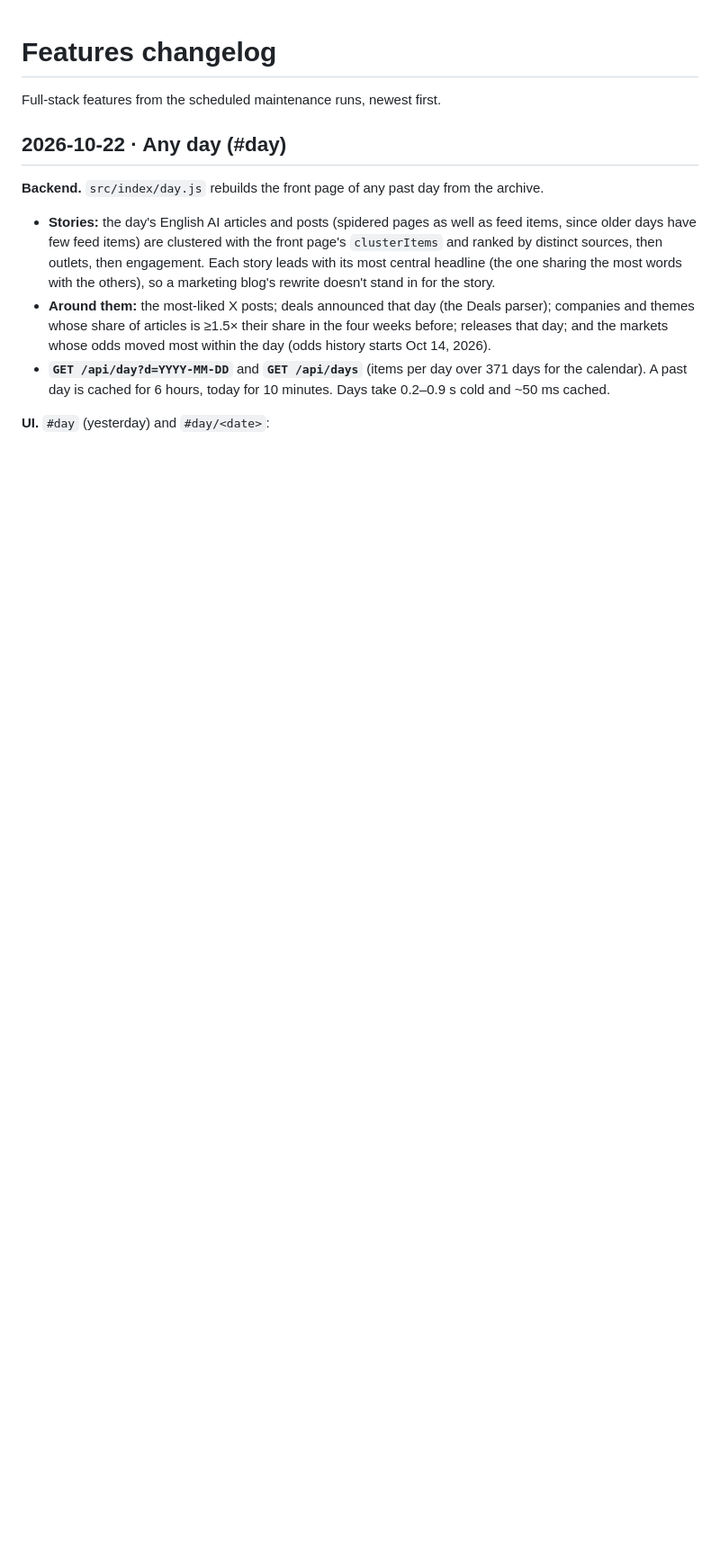
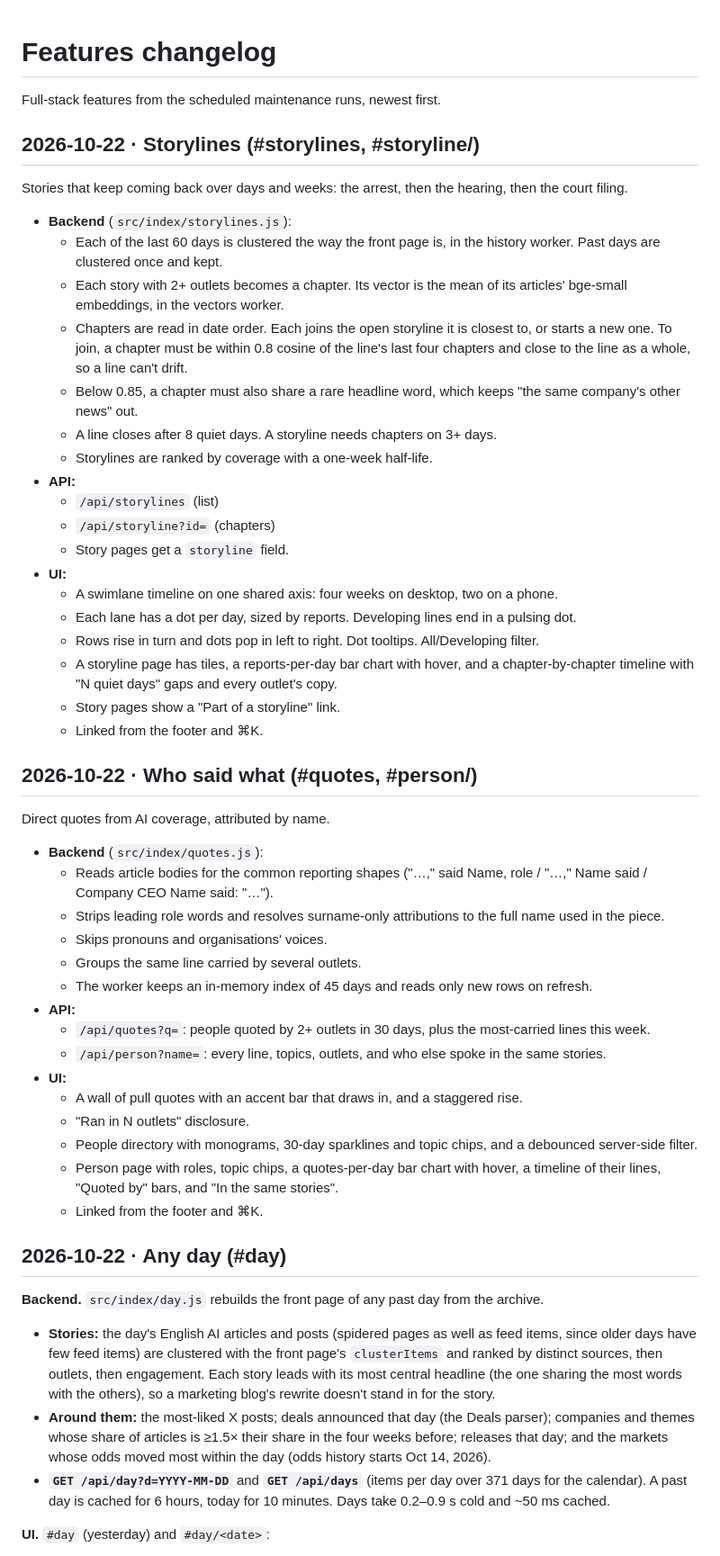
Before and after one commit to denizoral/News, a Markdown page: FEATURES.md, the part around the change. Shown at 90% size. Rendered like a GitHub page; blank space fills up the shorter version.

Commit message:
Log Storylines and Who said what; performance notes
Co-Authored-By: Claude Opus 5.5 <noreply@anthropic.com>

```diff
--- a/FEATURES.md
+++ b/FEATURES.md
@@ -1,6 +1,50 @@
 # Features changelog
 
 Full-stack features from the scheduled maintenance runs, newest first.
+
+## 2026-10-22 · Storylines (#storylines, #storyline/<id>)
+
+Stories that keep coming back over days and weeks: the arrest, then the
+hearing, then the court filing.
+
+- **Backend** (`src/index/storylines.js`):
+  - Each of the last 60 days is clustered the way the front page is, in the history worker. Past days are clustered once and kept.
+  - Each story with 2+ outlets becomes a chapter. Its vector is the mean of its articles' bge-small embeddings, in the vectors worker.
+  - Chapters are read in date order. Each joins the open storyline it is closest to, or starts a new one. To join, a chapter must be within 0.8 cosine of the line's last four chapters and close to the line as a whole, so a line can't drift.
+  - Below 0.85, a chapter must also share a rare headline word, which keeps "the same company's other news" out.
+  - A line closes after 8 quiet days. A storyline needs chapters on 3+ days.
+  - Storylines are ranked by coverage with a one-week half-life.
+- **API:**
+  - `/api/storylines` (list)
+  - `/api/storyline?id=` (chapters)
+  - Story pages get a `storyline` field.
+- **UI:**
+  - A swimlane timeline on one shared axis: four weeks on desktop, two on a phone.
+  - Each lane has a dot per day, sized by reports. Developing lines end in a pulsing dot.
+  - Rows rise in turn and dots pop in left to right. Dot tooltips. All/Developing filter.
+  - A storyline page has tiles, a reports-per-day bar chart with hover, and a chapter-by-chapter timeline with "N quiet days" gaps and every outlet's copy.
+  - Story pages show a "Part of a storyline" link.
+  - Linked from the footer and ⌘K.
+
+## 2026-10-22 · Who said what (#quotes, #person/<key>)
+
+Direct quotes from AI coverage, attributed by name.
+
+- **Backend** (`src/index/quotes.js`):
+  - Reads article bodies for the common reporting shapes ("…," said Name, role / "…," Name said / Company CEO Name said: "…").
+  - Strips leading role words and resolves surname-only attributions to the full name used in the piece.
+  - Skips pronouns and organisations' voices.
+  - Groups the same line carried by several outlets.
+  - The worker keeps an in-memory index of 45 days and reads only new rows on refresh.
+- **API:**
+  - `/api/quotes?q=`: people quoted by 2+ outlets in 30 days, plus the most-carried lines this week.
+  - `/api/person?name=`: every line, topics, outlets, and who else spoke in the same stories.
+- **UI:**
+  - A wall of pull quotes with an accent bar that draws in, and a staggered rise.
+  - "Ran in N outlets" disclosure.
+  - People directory with monograms, 30-day sparklines and topic chips, and a debounced server-side filter.
+  - Person page with roles, topic chips, a quotes-per-day bar chart with hover, a timeline of their lines, "Quoted by" bars, and "In the same stories".
+  - Linked from the footer and ⌘K.
 
 ## 2026-10-22 · Any day (#day)
 
```
Also changed, not shown: docs/PERFORMANCE.md (+33 -0 lines).
